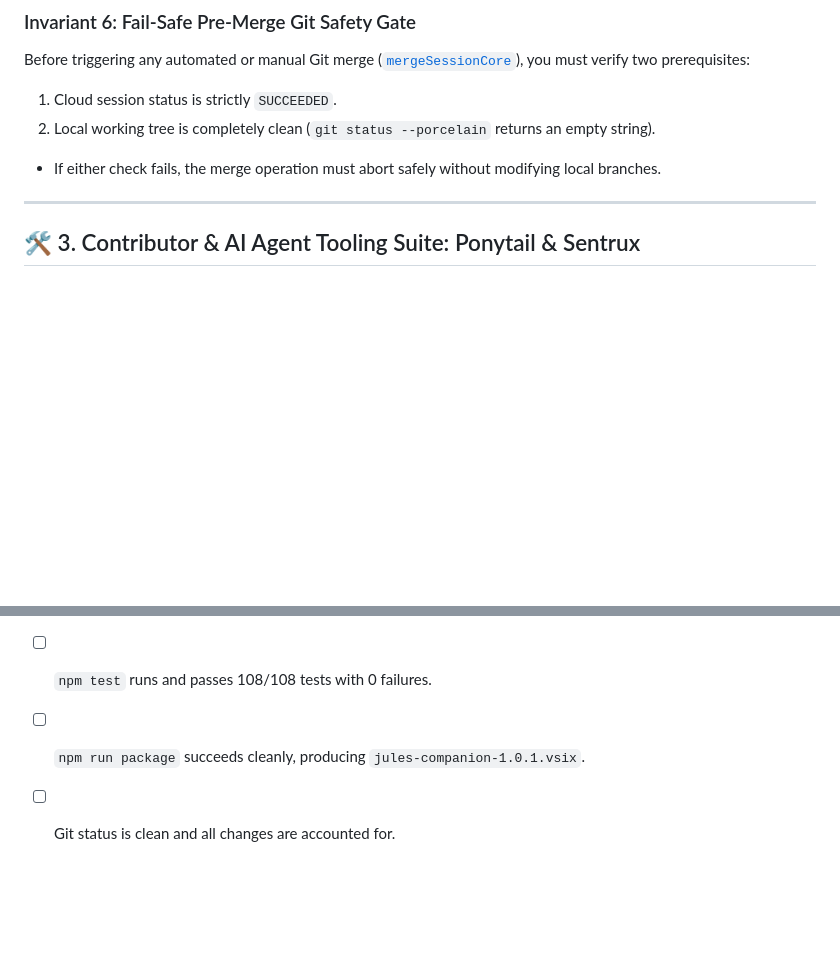
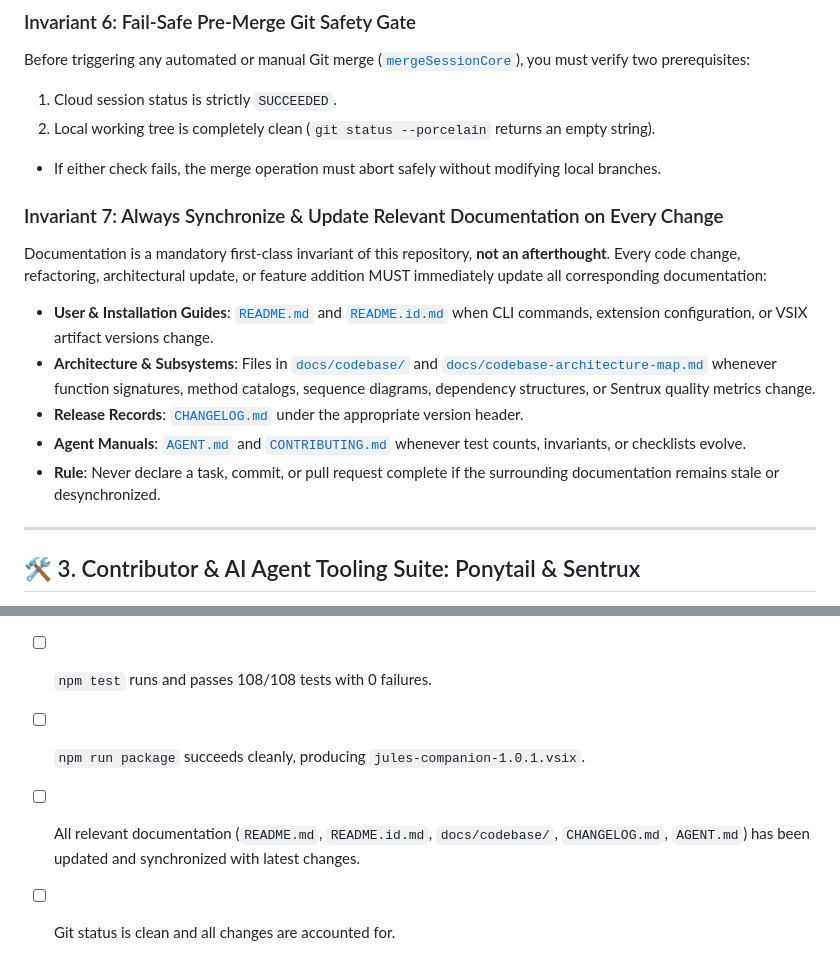
Before and after one commit to rivadmorin/Jules-Companion, a Markdown page: AGENT.md, 2 parts joined by grey strips. GitHub-like rendering; blank space fills up the shorter version.

Commit message:
docs(agent): add Invariant 7 enforcing continuous documentation synchronization on every change

```diff
--- a/AGENT.md
+++ b/AGENT.md
@@ -73,6 +73,14 @@ Before triggering any automated or manual Git merge ([`mergeSessionCore`](file:/
 1. Cloud session status is strictly `SUCCEEDED`.
 2. Local working tree is completely clean (`git status --porcelain` returns an empty string).
 * If either check fails, the merge operation must abort safely without modifying local branches.
+
+### Invariant 7: Always Synchronize & Update Relevant Documentation on Every Change
+Documentation is a mandatory first-class invariant of this repository, **not an afterthought**. Every code change, refactoring, architectural update, or feature addition MUST immediately update all corresponding documentation:
+* **User & Installation Guides**: [`README.md`](file:///E:/Data%20Utama/Coding/Antigravity/Jules-Companion/README.md) and [`README.id.md`](file:///E:/Data%20Utama/Coding/Antigravity/Jules-Companion/README.id.md) when CLI commands, extension configuration, or VSIX artifact versions change.
+* **Architecture & Subsystems**: Files in [`docs/codebase/`](file:///E:/Data%20Utama/Coding/Antigravity/Jules-Companion/docs/codebase/) and [`docs/codebase-architecture-map.md`](file:///E:/Data%20Utama/Coding/Antigravity/Jules-Companion/docs/codebase-architecture-map.md) whenever function signatures, method catalogs, sequence diagrams, dependency structures, or Sentrux quality metrics change.
+* **Release Records**: [`CHANGELOG.md`](file:///E:/Data%20Utama/Coding/Antigravity/Jules-Companion/CHANGELOG.md) under the appropriate version header.
+* **Agent Manuals**: [`AGENT.md`](file:///E:/Data%20Utama/Coding/Antigravity/Jules-Companion/AGENT.md) and [`CONTRIBUTING.md`](file:///E:/Data%20Utama/Coding/Antigravity/Jules-Companion/CONTRIBUTING.md) whenever test counts, invariants, or checklists evolve.
+* **Rule**: Never declare a task, commit, or pull request complete if the surrounding documentation remains stale or desynchronized.
 
 ---
 
@@ -340,4 +348,5 @@ Before completing any task in this repository, verify every item:
 - [ ] Architecture passes [Sentrux](https://github.com/sentrux/sentrux) verification (`sentrux check .` or `npm run sentrux:check`) with 0 cycle violations.
 - [ ] `npm test` runs and passes 108/108 tests with 0 failures.
 - [ ] `npm run package` succeeds cleanly, producing `jules-companion-1.0.1.vsix`.
+- [ ] All relevant documentation (`README.md`, `README.id.md`, `docs/codebase/`, `CHANGELOG.md`, `AGENT.md`) has been updated and synchronized with latest changes.
 - [ ] Git status is clean and all changes are accounted for.
```
